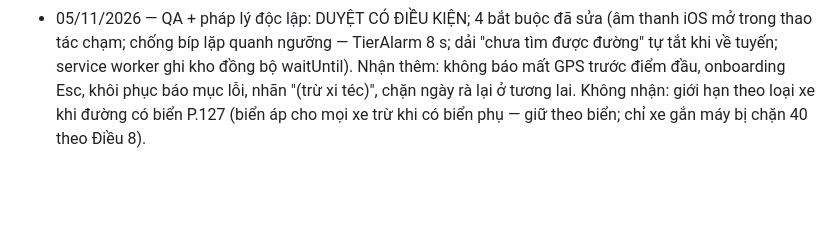
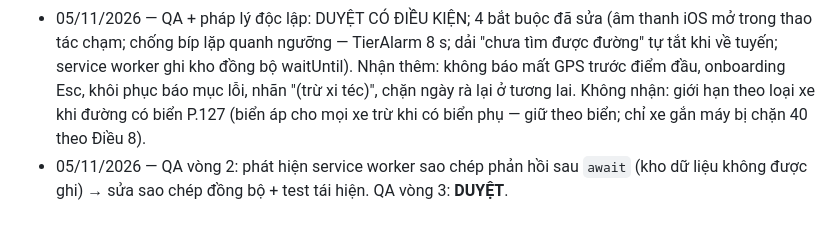
Before and after one commit to neo-era/LVC_ITS_S_001, a Markdown page: docs/LaiAnToan-thiet-ke.md, the part around the change. GitHub-like rendering; blank space fills up the shorter version.

Commit message:
docs: QA duyệt Đợt A–C
Co-Authored-By: Claude Opus 5.5 <noreply@anthropic.com>
Claude-Session: https://claude.ai/code/session_014bYGfLE9esUGsdvgTU55Kr

```diff
--- a/docs/LaiAnToan-thiet-ke.md
+++ b/docs/LaiAnToan-thiet-ke.md
@@ -159,3 +159,4 @@ Cộng đồng báo biển (ảnh + 2 người xác nhận) và vùng cấm xe t
 - 04/11/2026 — Chốt UI Đợt C: 3 phương án A/B/C (dọc + ngang, sáng + tối) → chuyên gia UX độc lập chọn **C** + dòng "rồi…" và cột 4 nút của A; bắt buộc: xe ở 62–65 % chiều cao, nút Đánh dấu camera 72 px gần ngón cái, "Kết thúc" dạng viền có xác nhận, không cắt tên đường, nền ô tốc độ đổi màu theo 3 mức, viền tương phản ≥ 3:1. Đã áp.
 - 04/11/2026 — Máy chủ: khôi phục dự án Supabase, tạo bảng + RLS + lat_health; 3 hàm có lệnh xoá (fleet_leave, lat_mark_withdraw, dọn đội xe 24 h) để anh chạy tay: supabase/lat_buoc2_xoa.sql. Job đêm gọi lat_health giữ máy chủ không tạm dừng.
 - 05/11/2026 — QA + pháp lý độc lập: DUYỆT CÓ ĐIỀU KIỆN; 4 bắt buộc đã sửa (âm thanh iOS mở trong thao tác chạm; chống bíp lặp quanh ngưỡng — TierAlarm 8 s; dải "chưa tìm được đường" tự tắt khi về tuyến; service worker ghi kho đồng bộ waitUntil). Nhận thêm: không báo mất GPS trước điểm đầu, onboarding Esc, khôi phục báo mục lỗi, nhãn "(trừ xi téc)", chặn ngày rà lại ở tương lai. Không nhận: giới hạn theo loại xe khi đường có biển P.127 (biển áp cho mọi xe trừ khi có biển phụ — giữ theo biển; chỉ xe gắn máy bị chặn 40 theo Điều 8).
+- 05/11/2026 — QA vòng 2: phát hiện service worker sao chép phản hồi sau `await` (kho dữ liệu không được ghi) → sửa sao chép đồng bộ + test tái hiện. QA vòng 3: **DUYỆT**.
```
